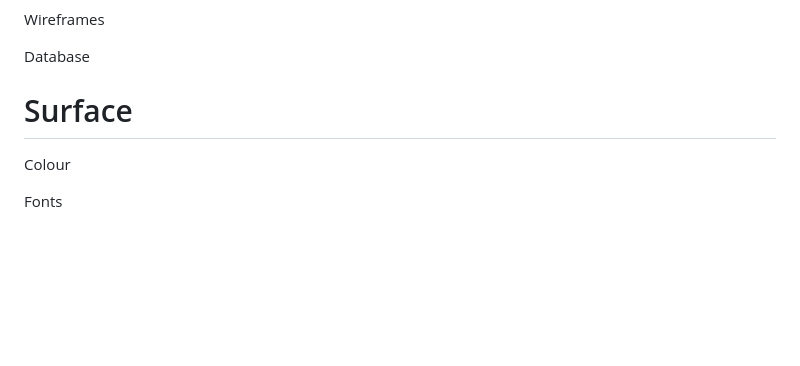
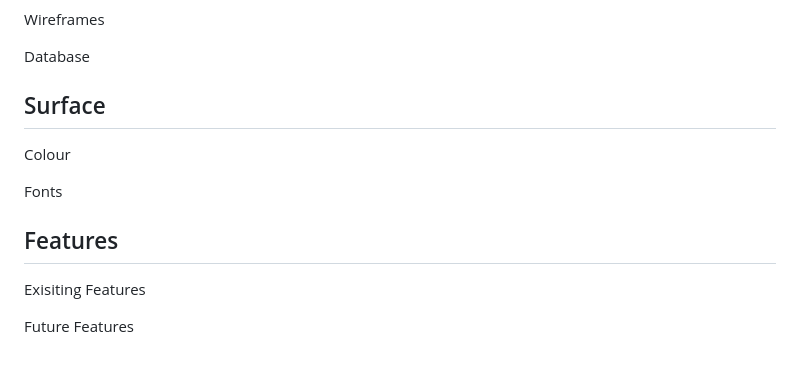
Before and after one commit to LanaCreegan/pp4, a Markdown page: README.md, the part around the change. GitHub-like rendering; blank space fills up the shorter version.

Commit message:
Add features section to readme

```diff
--- a/README.md
+++ b/README.md
@@ -79,7 +79,12 @@ Wireframes
 
 Database
 
-# Surface
+## Surface
 Colour
 
 Fonts
+
+## Features
+Exisiting Features
+
+Future Features
```
